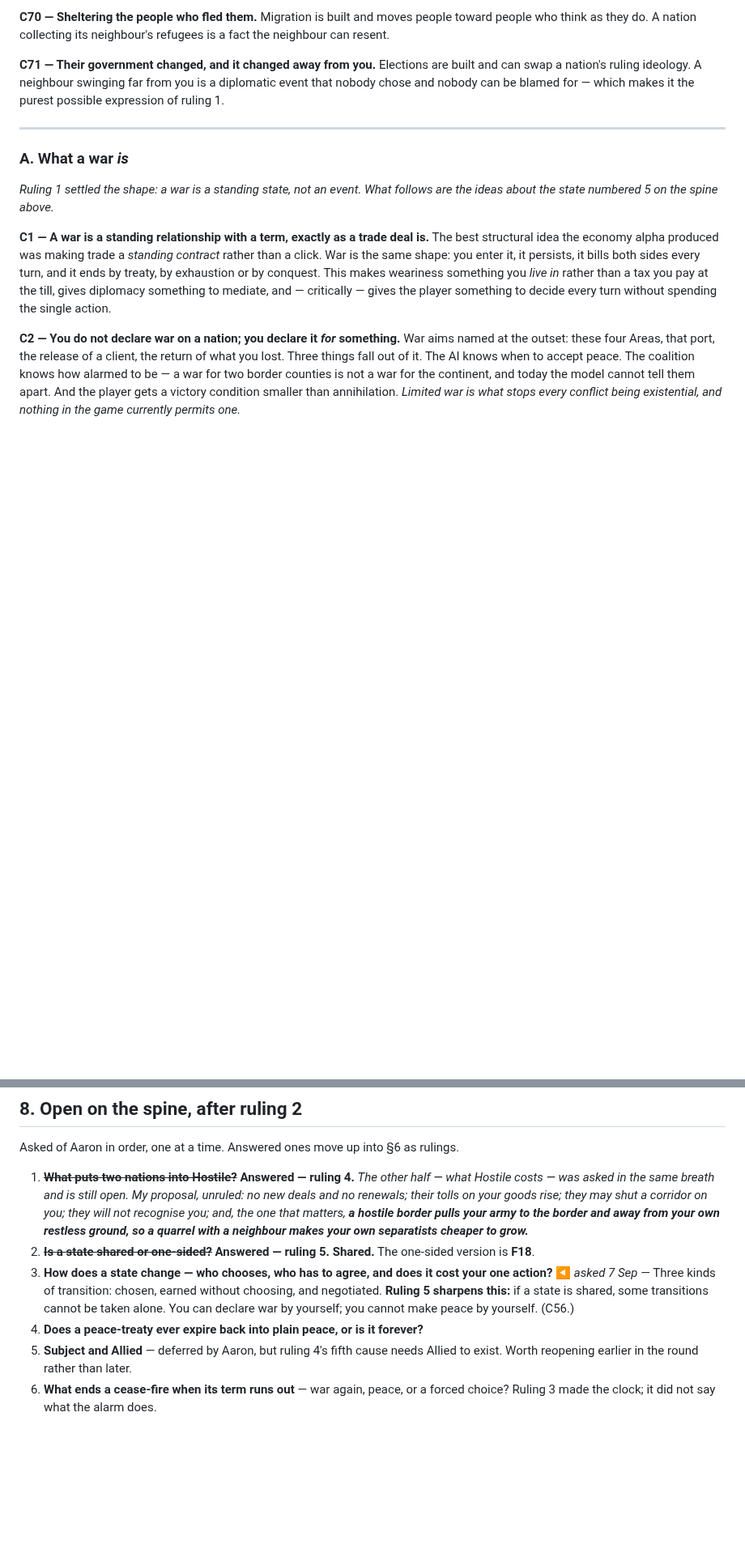
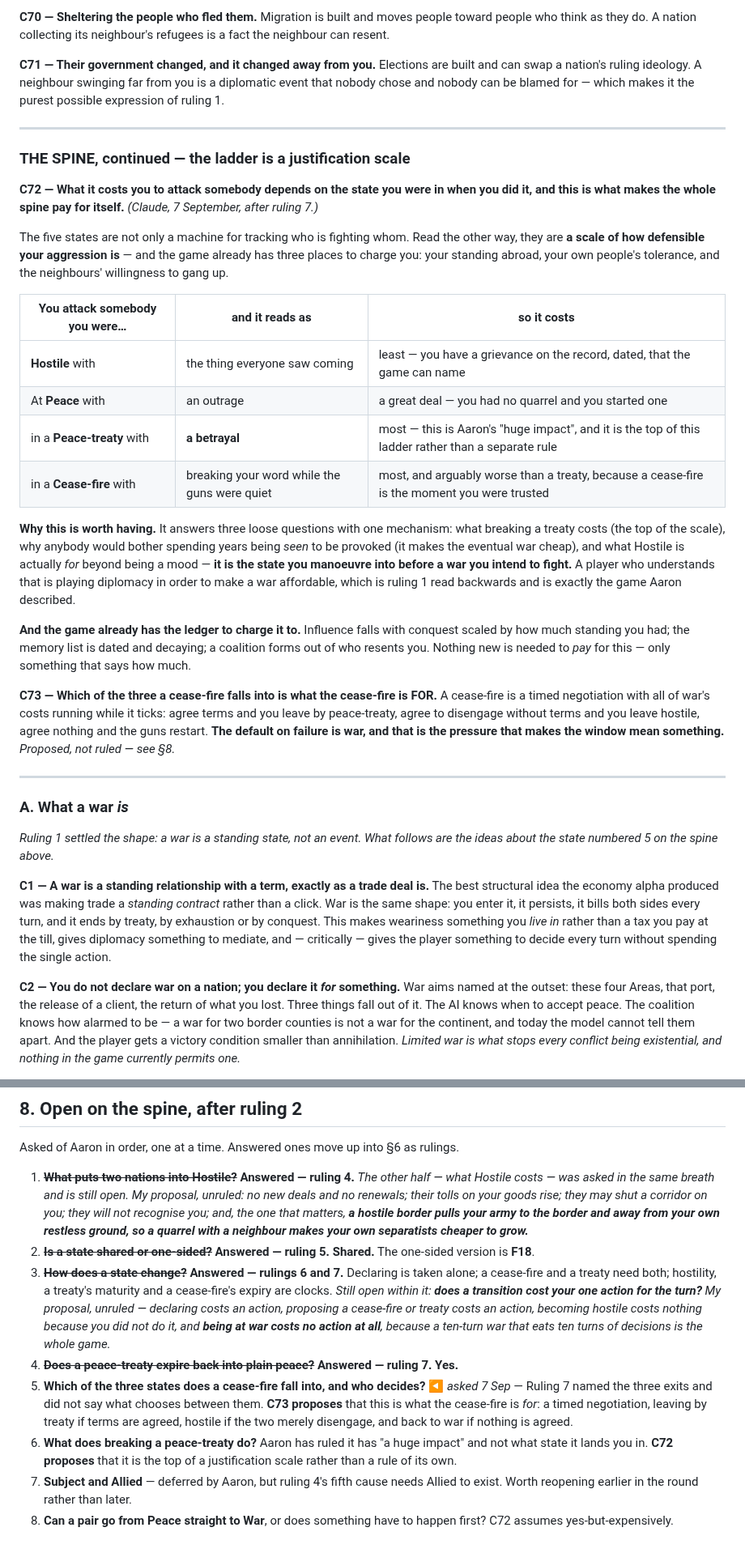
Before and after one commit to aaronallsop/manifest-disunity, a Markdown page: docs/design/conquest-ideation.md, 2 parts joined by grey strips. Shown at 81% size. GitHub-like rendering; blank space fills up the shorter version.

Commit message:
Rulings 6 and 7: refusing peace is allowed, and every state has an exit
Ruling 6 - a war ends only by agreement and refusing costs nothing extra. I
proposed a penalty for the refuser and Aaron did not take it. He is right: the
side that will not stop is already paying through weariness, prohibited trade
and its own electorate. Ruling 1's frame is what makes ruling 6 safe.

Ruling 7 - a cease-fire runs out into war, a peace-treaty or hostility; a
peace-treaty runs out into peace; hostility cools into peace on a clock. The
only two transitions needing both nations to agree are into a cease-fire and
into a treaty. Everything else is unilateral or a clock, so a pair can be stuck
nowhere except War, which is deliberate.

Banked C72 - the five states read as a scale of how defensible your aggression
is, which prices breaking a treaty without a separate rule and gives Hostile a
purpose beyond mood: it is the state you manoeuvre into before a war you intend
to fight.

Co-Authored-By: Claude Opus 5 <noreply@anthropic.com>

```diff
--- a/docs/design/conquest-ideation.md
+++ b/docs/design/conquest-ideation.md
@@ -210,6 +210,42 @@ think as they do. A nation collecting its neighbour's refugees is a fact the nei
 **C71 — Their government changed, and it changed away from you.** Elections are built and can swap a
 nation's ruling ideology. A neighbour swinging far from you is a diplomatic event that nobody chose
 and nobody can be blamed for — which makes it the purest possible expression of ruling 1.
+
+---
+
+### THE SPINE, continued — the ladder is a justification scale
+
+**C72 — What it costs you to attack somebody depends on the state you were in when you did it, and
+this is what makes the whole spine pay for itself.** *(Claude, 7 September, after ruling 7.)*
+
+The five states are not only a machine for tracking who is fighting whom. Read the other way, they
+are **a scale of how defensible your aggression is** — and the game already has three places to
+charge you: your standing abroad, your own people's tolerance, and the neighbours' willingness to
+gang up.
+
+| You attack somebody you were… | and it reads as | so it costs |
+|---|---|---|
+| **Hostile** with | the thing everyone saw coming | least — you have a grievance on the record, dated, that the game can name |
+| At **Peace** with | an outrage | a great deal — you had no quarrel and you started one |
+| in a **Peace-treaty** with | **a betrayal** | most — this is Aaron's "huge impact", and it is the top of this ladder rather than a separate rule |
+| in a **Cease-fire** with | breaking your word while the guns were quiet | most, and arguably worse than a treaty, because a cease-fire is the moment you were trusted |
+
+**Why this is worth having.** It answers three loose questions with one mechanism: what breaking a
+treaty costs (the top of the scale), why anybody would bother spending years being *seen* to be
+provoked (it makes the eventual war cheap), and what Hostile is actually *for* beyond being a mood —
+**it is the state you manoeuvre into before a war you intend to fight.** A player who understands that
+is playing diplomacy in order to make a war affordable, which is ruling 1 read backwards and is
+exactly the game Aaron described.
+
+**And the game already has the ledger to charge it to.** Influence falls with conquest scaled by how
+much standing you had; the memory list is dated and decaying; a coalition forms out of who resents
+you. Nothing new is needed to *pay* for this — only something that says how much.
+
+**C73 — Which of the three a cease-fire falls into is what the cease-fire is FOR.** A cease-fire is a
+timed negotiation with all of war's costs running while it ticks: agree terms and you leave by
+peace-treaty, agree to disengage without terms and you leave hostile, agree nothing and the guns
+restart. **The default on failure is war, and that is the pressure that makes the window mean
+something.** *Proposed, not ruled — see §8.*
 
 ---
 
@@ -674,12 +750,21 @@ Asked of Aaron in order, one at a time. Answered ones move up into §6 as ruling
    cheaper to grow.***
 2. ~~**Is a state shared or one-sided?**~~ **Answered — ruling 5. Shared.** The one-sided version is
    **F18**.
-3. **How does a state change — who chooses, who has to agree, and does it cost your one action?**
-   ◀ *asked 7 Sep* — Three kinds of transition: chosen, earned without choosing, and negotiated.
-   **Ruling 5 sharpens this:** if a state is shared, some transitions cannot be taken alone. You can
-   declare war by yourself; you cannot make peace by yourself. (C56.)
-4. **Does a peace-treaty ever expire back into plain peace, or is it forever?**
-5. **Subject and Allied** — deferred by Aaron, but ruling 4's fifth cause needs Allied to exist.
+3. ~~**How does a state change?**~~ **Answered — rulings 6 and 7.** Declaring is taken alone; a
+   cease-fire and a treaty need both; hostility, a treaty's maturity and a cease-fire's expiry are
+   clocks. *Still open within it: **does a transition cost your one action for the turn?** My
+   proposal, unruled — declaring costs an action, proposing a cease-fire or treaty costs an action,
+   becoming hostile costs nothing because you did not do it, and **being at war costs no action at
+   all**, because a ten-turn war that eats ten turns of decisions is the whole game.*
+4. ~~**Does a peace-treaty expire back into plain peace?**~~ **Answered — ruling 7. Yes.**
+5. **Which of the three states does a cease-fire fall into, and who decides?** ◀ *asked 7 Sep* —
+   Ruling 7 named the three exits and did not say what chooses between them. **C73 proposes** that
+   this is what the cease-fire is *for*: a timed negotiation, leaving by treaty if terms are agreed,
+   hostile if the two merely disengage, and back to war if nothing is agreed.
+6. **What does breaking a peace-treaty do?** Aaron has ruled it has "a huge impact" and not what
+   state it lands you in. **C72 proposes** that it is the top of a justification scale rather than a
+   rule of its own.
+7. **Subject and Allied** — deferred by Aaron, but ruling 4's fifth cause needs Allied to exist.
    Worth reopening earlier in the round rather than later.
-6. **What ends a cease-fire when its term runs out** — war again, peace, or a forced choice? Ruling 3
-   made the clock; it did not say what the alarm does.
+8. **Can a pair go from Peace straight to War**, or does something have to happen first? C72 assumes
+   yes-but-expensively.
```
Also changed, not shown: other parts of docs/design/conquest-ideation.md (+40 -0 lines).
